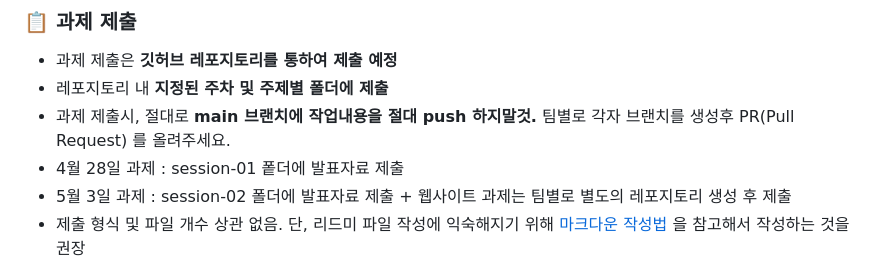
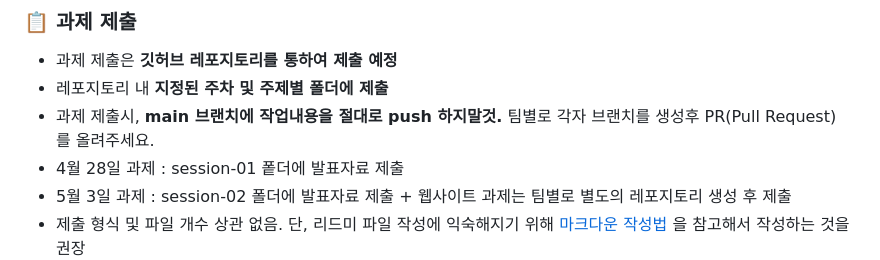
Before and after one commit to kseysh/be-django-seminar, a Markdown page: README.md, the part around the change. Rendered like a GitHub page.

Commit message:
chore: PR 내용 일부수정

```diff
--- a/README.md
+++ b/README.md
@@ -31,7 +31,7 @@
 
 - 과제 제출은 **깃허브 레포지토리를 통하여 제출 예정**
 - 레포지토리 내 **지정된 주차 및 주제별 폴더에 제출**
-- 과제 제출시, 절대로 **main 브랜치에 작업내용을 절대 push 하지말것.** 팀별로 각자 브랜치를 생성후 PR(Pull Request) 를 올려주세요.
+- 과제 제출시, **main 브랜치에 작업내용을 절대로 push 하지말것.** 팀별로 각자 브랜치를 생성후 PR(Pull Request) 를 올려주세요.
 -  4월 28일 과제 : session-01 퐅더에 발표자료 제출
 -  5월 3일 과제 : session-02 폴더에 발표자료 제출 + 웹사이트 과제는 팀별로 별도의 레포지토리 생성 후 제출
 - 제출 형식 및 파일 개수 상관 없음. 단, 리드미 파일 작성에 익숙해지기 위해 [마크다운 작성법](https://gist.github.com/ihoneymon/652be052a0727ad59601) 을 참고해서 작성하는 것을 권장
```
